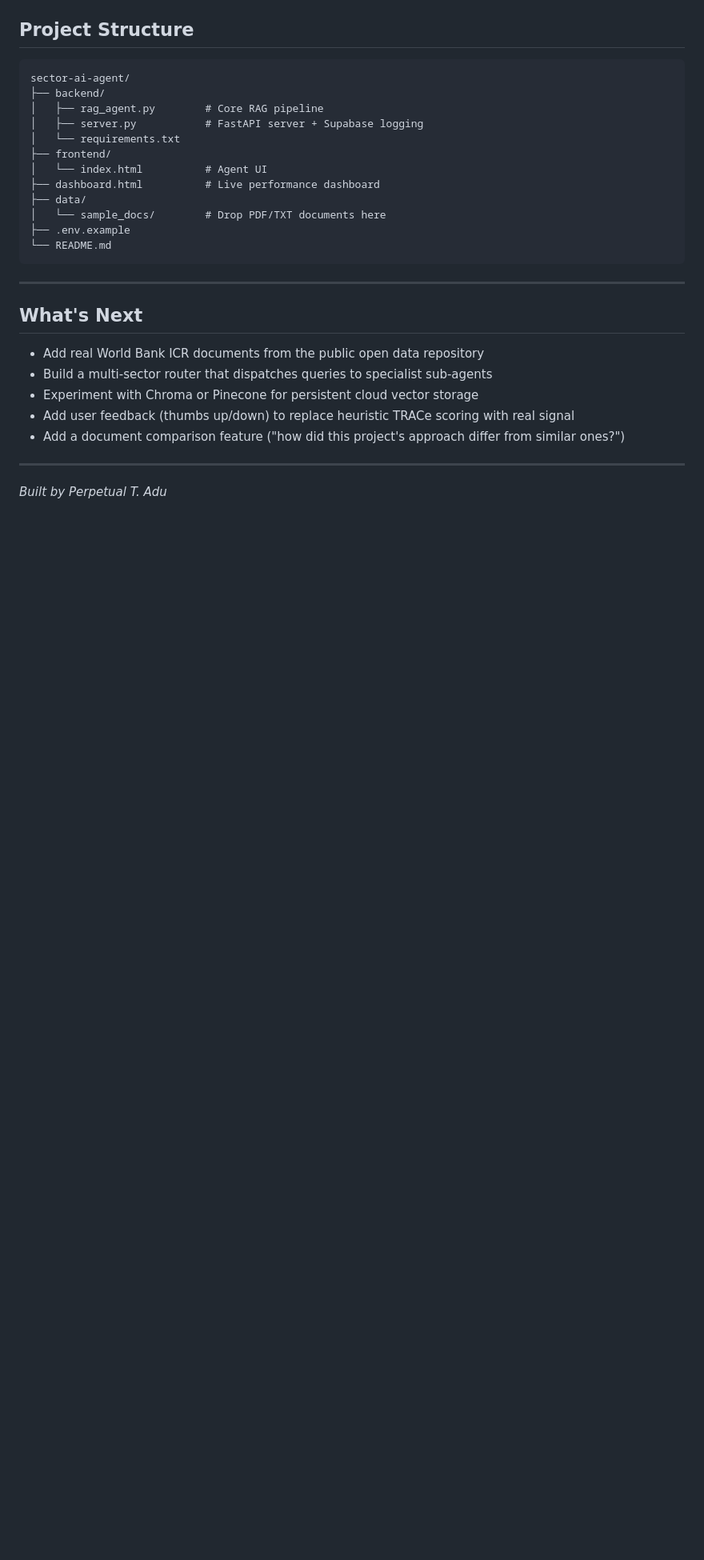
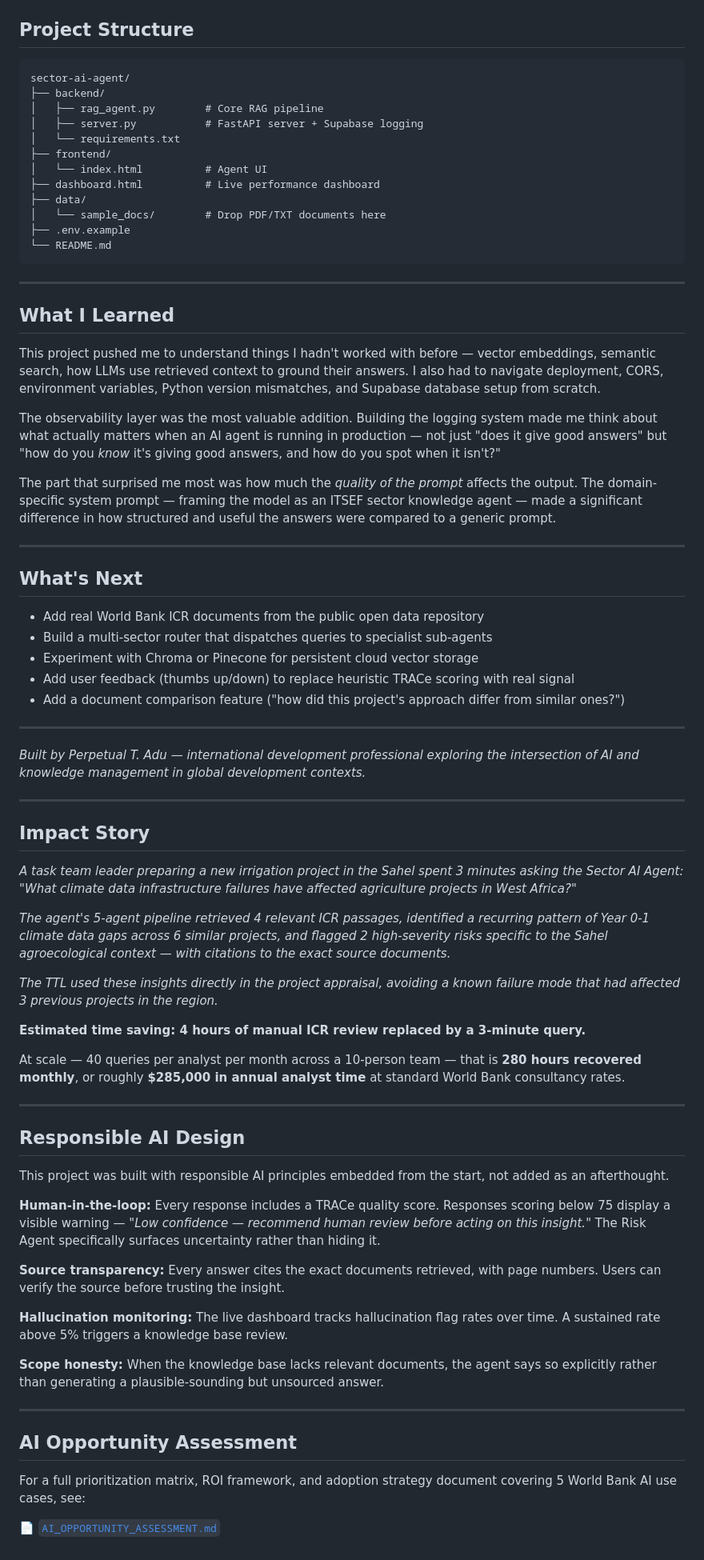
Before and after one commit to peps143/sector-ai-agent, a Markdown page: README.md, the part around one of its changes. Shown at 80% size. Drawn GitHub-style; blank space fills up the shorter version.

```diff
--- a/README.md
+++ b/README.md
@@ -185,6 +203,15 @@ sector-ai-agent/
 
 ---
 
+## What I Learned
+
+This project pushed me to understand things I hadn't worked with before — vector embeddings, semantic search, how LLMs use retrieved context to ground their answers. I also had to navigate deployment, CORS, environment variables, Python version mismatches, and Supabase database setup from scratch.
+
+The observability layer was the most valuable addition. Building the logging system made me think about what actually matters when an AI agent is running in production — not just "does it give good answers" but "how do you *know* it's giving good answers, and how do you spot when it isn't?"
+
+The part that surprised me most was how much the *quality of the prompt* affects the output. The domain-specific system prompt — framing the model as an ITSEF sector knowledge agent — made a significant difference in how structured and useful the answers were compared to a generic prompt.
+
+---
 
 ## What's Next
 
@@ -196,4 +223,40 @@ sector-ai-agent/
 
 ---
 
-*Built by Perpetual T. Adu*
+*Built by Perpetual T. Adu — international development professional exploring the intersection of AI and knowledge management in global development contexts.*
+
+---
+
+## Impact Story
+
+*A task team leader preparing a new irrigation project in the Sahel spent 3 minutes asking the Sector AI Agent: "What climate data infrastructure failures have affected agriculture projects in West Africa?"*
+
+*The agent's 5-agent pipeline retrieved 4 relevant ICR passages, identified a recurring pattern of Year 0-1 climate data gaps across 6 similar projects, and flagged 2 high-severity risks specific to the Sahel agroecological context — with citations to the exact source documents.*
+
+*The TTL used these insights directly in the project appraisal, avoiding a known failure mode that had affected 3 previous projects in the region.*
+
+**Estimated time saving: 4 hours of manual ICR review replaced by a 3-minute query.**
+
+At scale — 40 queries per analyst per month across a 10-person team — that is **280 hours recovered monthly**, or roughly **$285,000 in annual analyst time** at standard World Bank consultancy rates.
+
+---
+
+## Responsible AI Design
+
+This project was built with responsible AI principles embedded from the start, not added as an afterthought.
+
+**Human-in-the-loop:** Every response includes a TRACe quality score. Responses scoring below 75 display a visible warning — *"Low confidence — recommend human review before acting on this insight."* The Risk Agent specifically surfaces uncertainty rather than hiding it.
+
+**Source transparency:** Every answer cites the exact documents retrieved, with page numbers. Users can verify the source before trusting the insight.
+
+**Hallucination monitoring:** The live dashboard tracks hallucination flag rates over time. A sustained rate above 5% triggers a knowledge base review.
+
+**Scope honesty:** When the knowledge base lacks relevant documents, the agent says so explicitly rather than generating a plausible-sounding but unsourced answer.
+
+---
+
+## AI Opportunity Assessment
+
+For a full prioritization matrix, ROI framework, and adoption strategy document covering 5 World Bank AI use cases, see:
+
+📄 [`AI_OPPORTUNITY_ASSESSMENT.md`](./AI_OPPORTUNITY_ASSESSMENT.md)
```
Also changed, not shown: other parts of README.md (+22 -4 lines).
